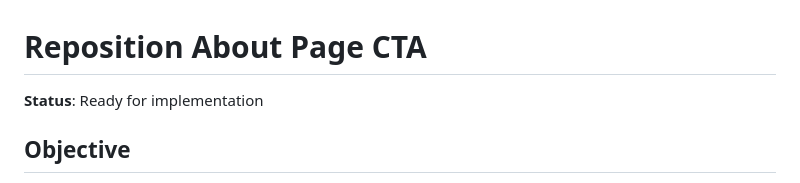
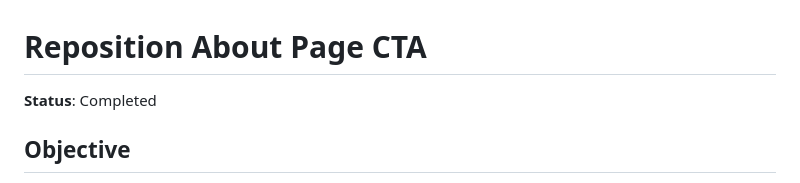
Before and after one commit to jvwilliam/jvwilliam.github.io, a Markdown page: docs/implementation/reposition-cta.md, the part around the change. Rendered like a GitHub page.

```diff
--- a/docs/implementation/reposition-cta.md
+++ b/docs/implementation/reposition-cta.md
@@ -1,6 +1,6 @@
 # Reposition About Page CTA
 
-**Status**: Ready for implementation
+**Status**: Completed
 
 ## Objective
 
```
Also changed, not shown: docs/tasks/mailto-preset.md (+1 -1 lines).
